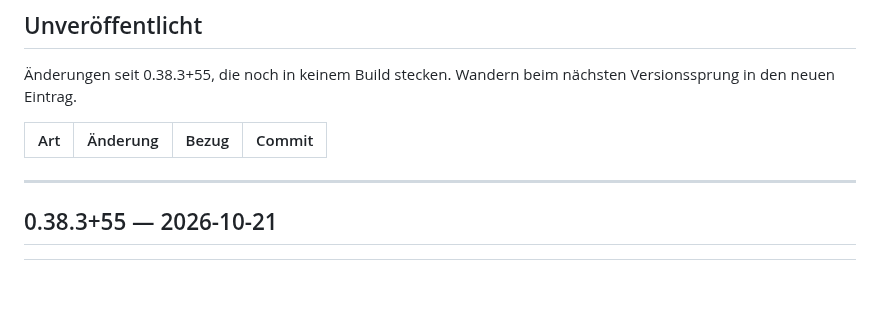
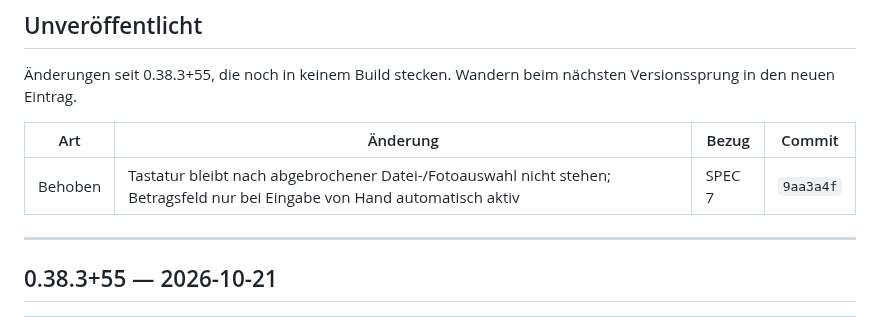
Before and after one commit to juergenjesenko-gif/Buchhaltung-, a Markdown page: docs/RELEASE_NOTES.md, the part around the change. GitHub-like rendering; blank space fills up the shorter version.

Commit message:
Release Notes: Tastatur-Fix unter Unveröffentlicht
Co-Authored-By: Claude Opus 5.5 <noreply@anthropic.com>
Claude-Session: https://claude.ai/code/session_016sfhTuSB7LJAoqeRige712

```diff
--- a/docs/RELEASE_NOTES.md
+++ b/docs/RELEASE_NOTES.md
@@ -34,6 +34,7 @@ nächsten Versionssprung in den neuen Eintrag.
 
 | Art | Änderung | Bezug | Commit |
 |---|---|---|---|
+| Behoben | Tastatur bleibt nach abgebrochener Datei-/Fotoauswahl nicht stehen; Betragsfeld nur bei Eingabe von Hand automatisch aktiv | SPEC 7 | `9aa3a4f` |
 
 ---
 
```
